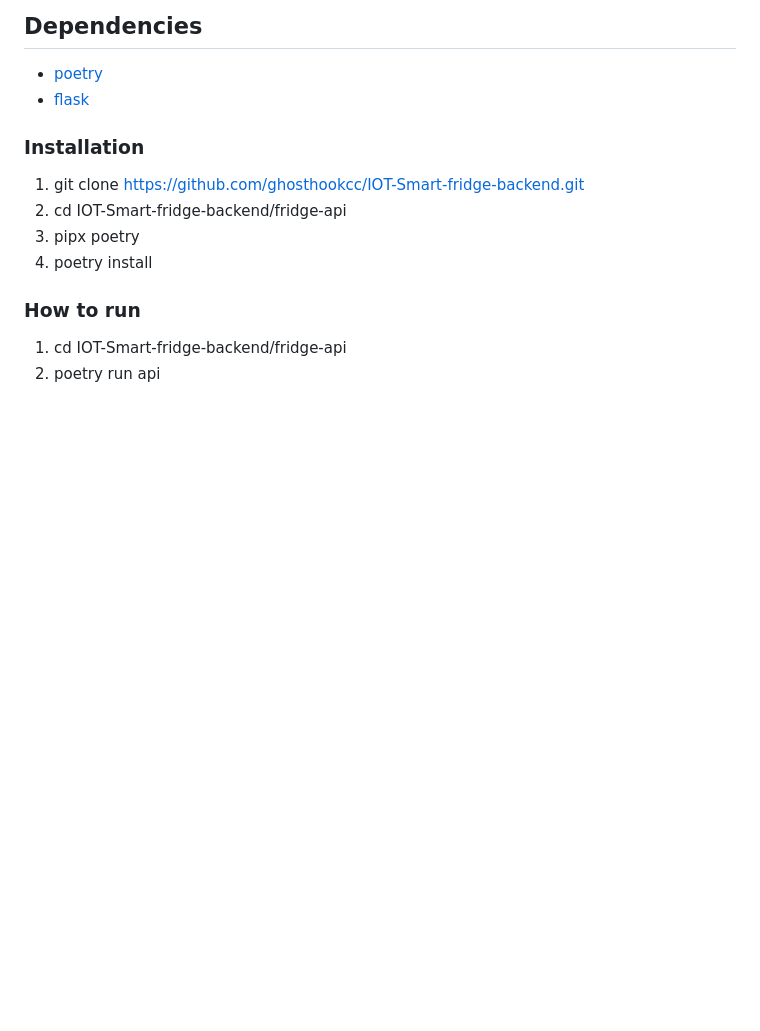
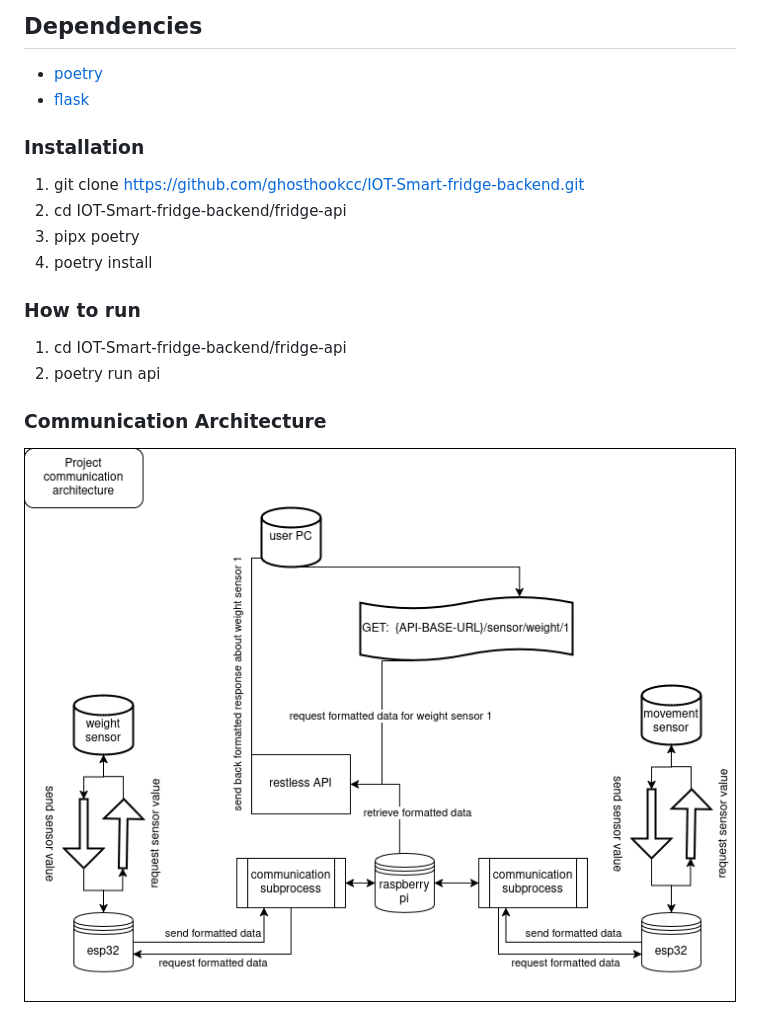
Before and after one commit to Mohannad36/IOT-Smart-fridge-backend, a Markdown page: README.md, the part around the change. GitHub-like rendering; pictures changed too: IOT-Smart-fridge.drawio.png (added); blank space fills up the shorter version.

```diff
--- a/README.md
+++ b/README.md
@@ -13,3 +13,6 @@
 ### How to run
 1. cd IOT-Smart-fridge-backend/fridge-api
 2. poetry run api
+
+### Communication Architecture
+![Described Communication Architecture](IOT-Smart-fridge.drawio.png "Communication Architecture")
```
